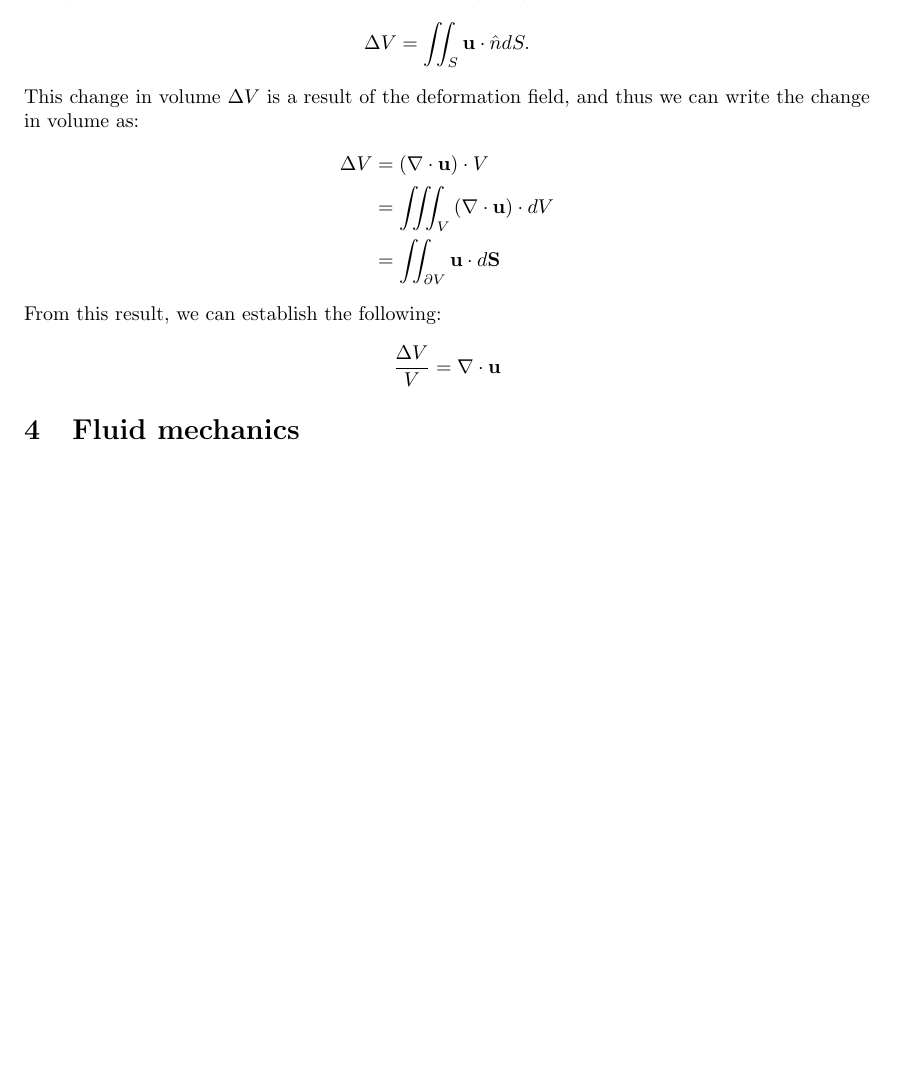
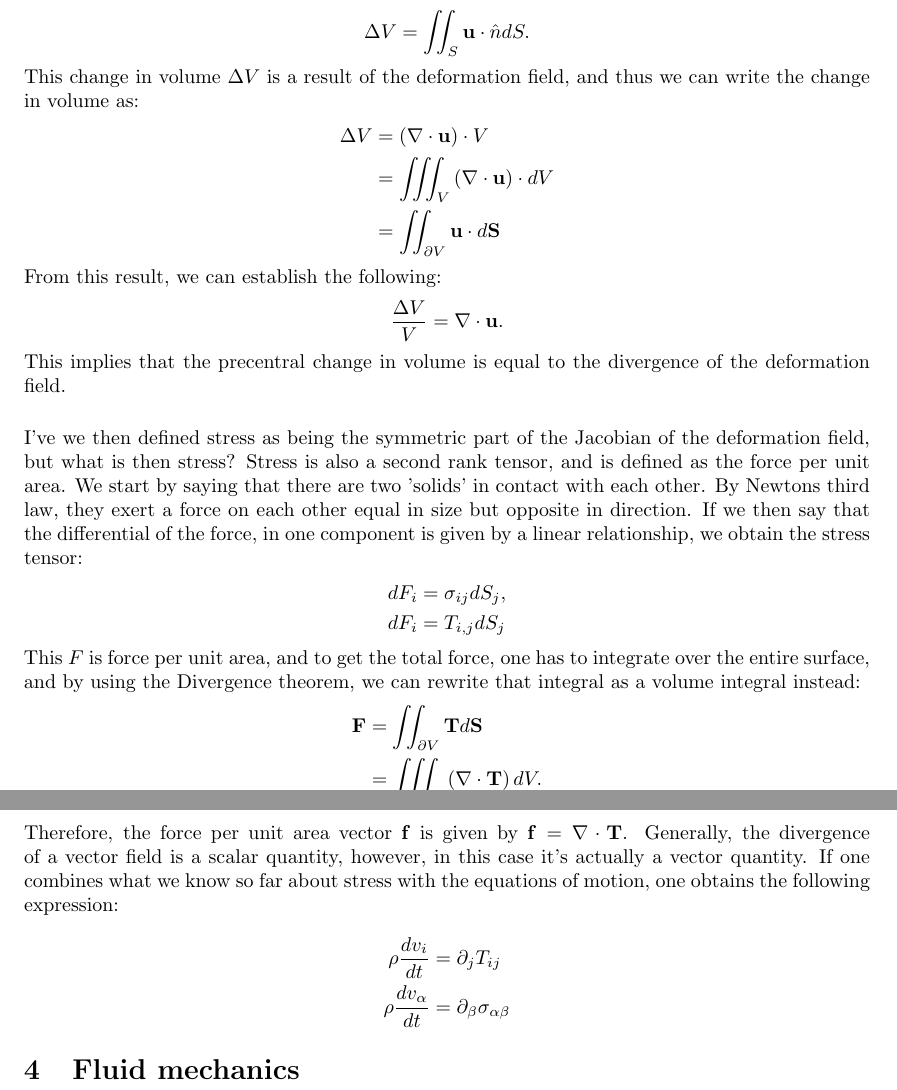
Before and after one commit to thesombady/FK7069, a LaTeX document (recap/main.tex): part of page 5 of 5 before the commit and two parts of pages 5 and 6 of 6 after it, the two joined at a grey line, cut so that both start at the same text, the shorter picture padded with empty space. Compiled offline with pdfLaTeX.

Commit message:
begun on stress

```diff
--- a/recap/main.tex
+++ b/recap/main.tex
@@ -267,9 +267,26 @@ Suppose a deformation field $\mathbf{u}(x,y) = a\left(0\hat{x} + x\hat{y}\right)
     &= \iint_{\partial V}\mathbf{u}\cdot d\mathbf{S}
 \end{align*}From this result, we can establish the following:
 \begin{align*}
-    \frac{\Delta V}{V} = \dive{u}
+    \frac{\Delta V}{V} = \dive{u}.
+\end{align*} This implies that the precentral change in volume is equal to the divergence of the deformation field.
+
+\vspace*{0.5cm}\noindent
+I've we then defined stress as being the symmetric part of the Jacobian of the deformation field, but what is then stress?
+Stress is also a second rank tensor, and is defined as the force per unit area. We start by saying that there are two 'solids' in contact with each other.
+By Newtons third law, they exert a force on each other equal in size but opposite in direction. If we then say that the differential of the force, in one component is given by a linear relationship, we obtain the stress tensor:
+\begin{align*}
+    dF_i &= \sigma_{ij}dS_j,\\
+    dF_i &= T_{i,j}dS_j
+\end{align*}This $F$ is force per unit area, and to get the total force, one has to integrate over the entire surface, and by using the Divergence theorem, we can rewrite that integral as a volume integral instead:
+\begin{align*}
+    \mathbf{F} &= \iint_{\partial V}\mathbf{T}d\mathbf{S}\\
+    &=\iiint_{V}\left(\dive{T}\right)dV.
+\end{align*}Therefore, the force per unit area vector $\mathbf{f}$ is given by $\mathbf{f} = \dive{T}$. Generally, the divergence of a vector field is a scalar quantity, however, in this case it's actually a vector quantity.
+If one combines what we know so far about stress with the equations of motion, one obtains the following expression:
+\begin{align*}
+    \rho\frac{d v_i}{dt} &=\partial_jT_{ij}\\
+    \rho\frac{dv_\alpha}{dt} &= \partial_\beta\sigma_{\alpha\beta}
 \end{align*}
-
 
 
 \section{Fluid mechanics}\label{sec: Fluid mechanics}
```
Also changed, not shown: recap/main.pdf, recap/main.tex (4 more changed lines).
